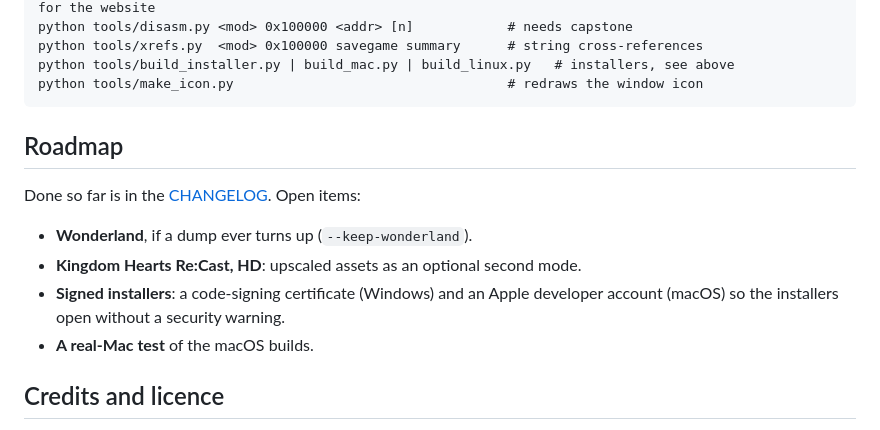
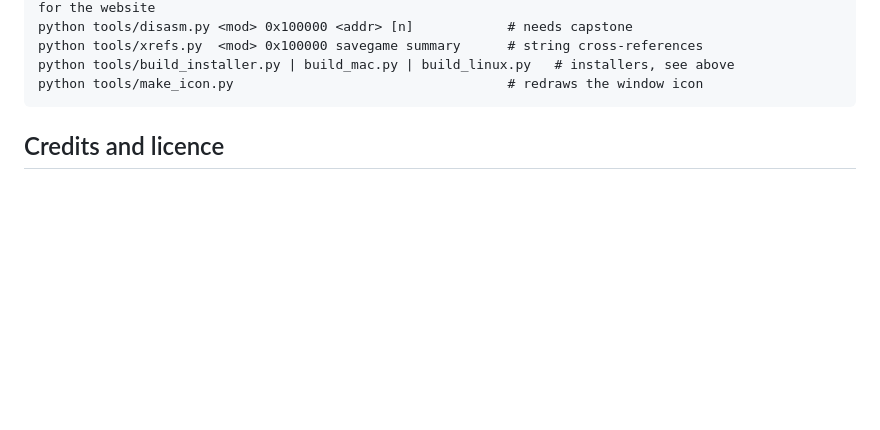
Before and after one commit to khrecast/khvcemu, a Markdown page: README.md, the part around the change. Drawn GitHub-style; blank space fills up the shorter version.

````diff
--- a/README.md
+++ b/README.md
@@ -554,15 +554,6 @@ python tools/build_installer.py | build_mac.py | build_linux.py   # installers,
 python tools/make_icon.py                                   # redraws the window icon
 ```
 
-## Roadmap
-
-Done so far is in the [CHANGELOG](CHANGELOG.md). Open items:
-
-* **Wonderland**, if a dump ever turns up (`--keep-wonderland`).
-* **Kingdom Hearts Re:Cast, HD**: upscaled assets as an optional second mode.
-* **Signed installers**: a code-signing certificate (Windows) and an Apple developer
-  account (macOS) so the installers open without a security warning.
-* **A real-Mac test** of the macOS builds.
 
 ## Credits and licence
 
````
